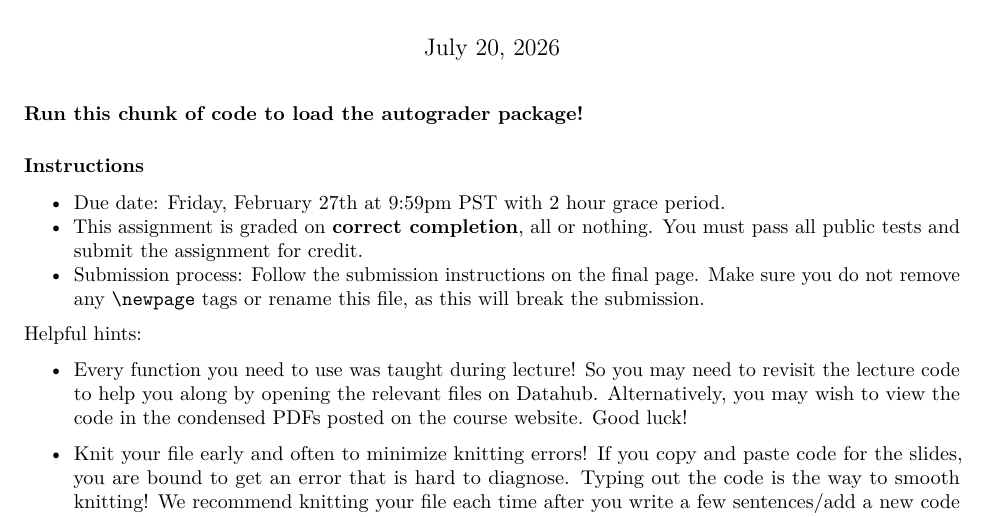
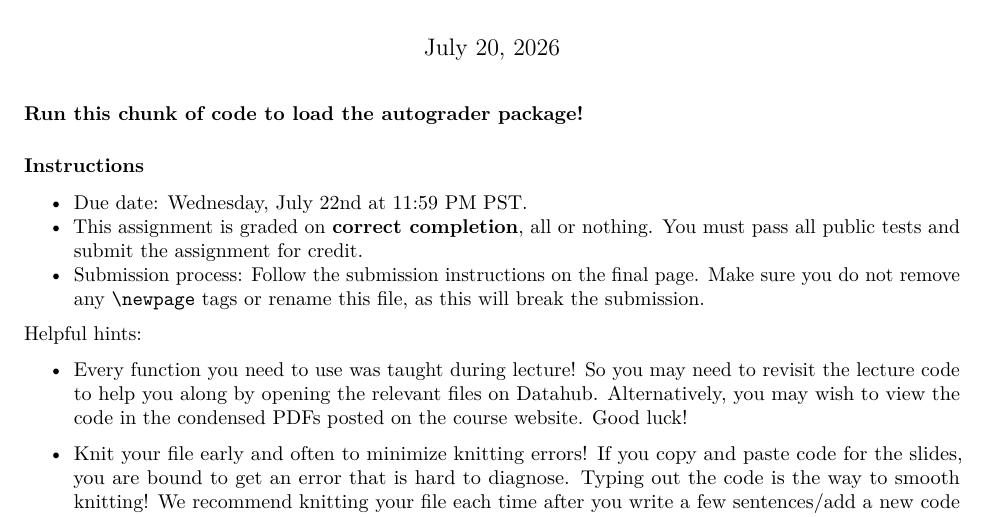
Before and after one commit to ph142-ucb/ph142-su26, an R Markdown document (lab/lab05/lab05.Rmd): part of page 1 of 21, cut so that both start at the same text. Rendered offline with R 4.5, knitr and Pandoc, then LaTeX, with nearby package versions; some code elsewhere in the file could not run offline.

Commit message:
Update lab05.Rmd
Changed due date in reflection of summer 2026 course

````diff
--- a/lab/lab05/lab05.Rmd
+++ b/lab/lab05/lab05.Rmd
@@ -12,7 +12,7 @@ library(testthat)
 ```
 
 ### Instructions
-* Due date: Friday, February 27th at 9:59pm PST with 2 hour grace period.
+* Due date: Wednesday, July 22nd at 11:59 PM PST.
 * This assignment is graded on **correct completion**, all or nothing. You must pass all public tests and submit the assignment for credit.
 * Submission process: Follow the submission instructions on the final page. Make sure you do not remove any `\newpage` tags or rename this file, as this will break the submission.
 
````
